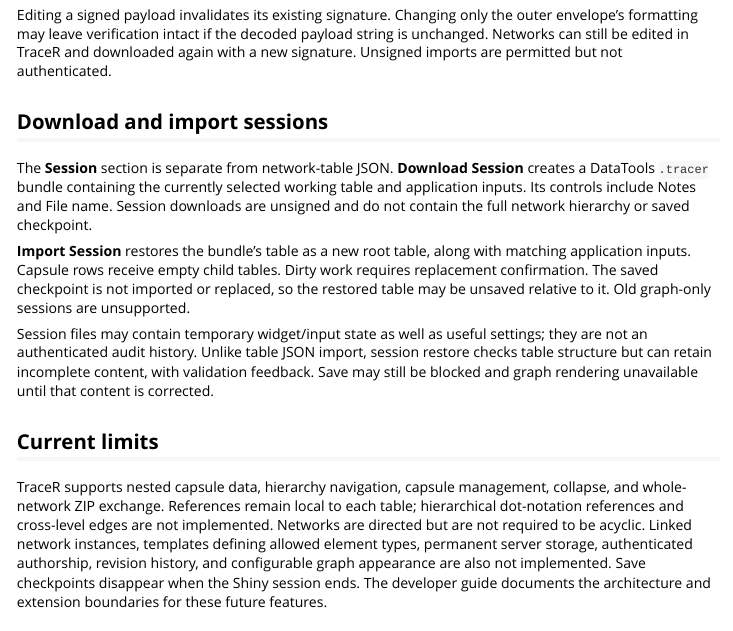
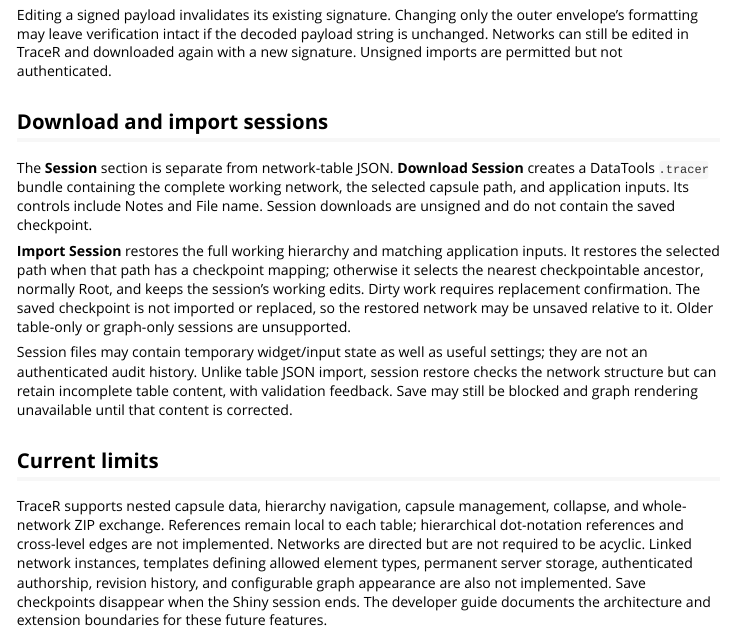
Before and after one commit to Pandora-IsoMemo/TraceR, an R Markdown document (vignettes/using-tracer.Rmd): the page in a window 1100 px wide, from 4830 px down. Rendered offline with R 4.5, knitr and Pandoc, with nearby package versions.

Commit message:
update docu

```diff
--- a/vignettes/using-tracer.Rmd
+++ b/vignettes/using-tracer.Rmd
@@ -288,22 +288,24 @@
 ## Download and import sessions
 
 The **Session** section is separate from network-table JSON. **Download Session**
-creates a DataTools `.tracer` bundle containing the currently selected working
-table and application inputs. Its controls include Notes and File name. Session
-downloads are unsigned and do not contain the full network hierarchy or saved
+creates a DataTools `.tracer` bundle containing the complete working network,
+the selected capsule path, and application inputs. Its controls include Notes
+and File name. Session downloads are unsigned and do not contain the saved
 checkpoint.
 
-**Import Session** restores the bundle's table as a new root table, along with
-matching application inputs. Capsule rows receive empty child tables. Dirty
-work requires replacement confirmation. The saved checkpoint is not imported
-or replaced, so the restored table may be unsaved relative to it. Old
-graph-only sessions are unsupported.
+**Import Session** restores the full working hierarchy and matching application
+inputs. It restores the selected path when that path has a checkpoint mapping;
+otherwise it selects the nearest checkpointable ancestor, normally Root, and
+keeps the session's working edits. Dirty work requires replacement
+confirmation. The saved checkpoint is not imported or replaced, so the restored
+network may be unsaved relative to it. Older table-only or graph-only sessions
+are unsupported.
 
-Session files may contain temporary widget/input state as well as useful settings;
-they are not an authenticated audit history. Unlike table JSON import, session
-restore checks table structure but can retain incomplete content, with validation
-feedback. Save may still be blocked and graph rendering unavailable until that
-content is corrected.
+Session files may contain temporary widget/input state as well as useful
+settings; they are not an authenticated audit history. Unlike table JSON
+import, session restore checks the network structure but can retain incomplete
+table content, with validation feedback. Save may still be blocked and graph
+rendering unavailable until that content is corrected.
 
 ## Current limits
 
```
Also changed, not shown: vignettes/architecture.Rmd (+13 -10 lines), README.md.
